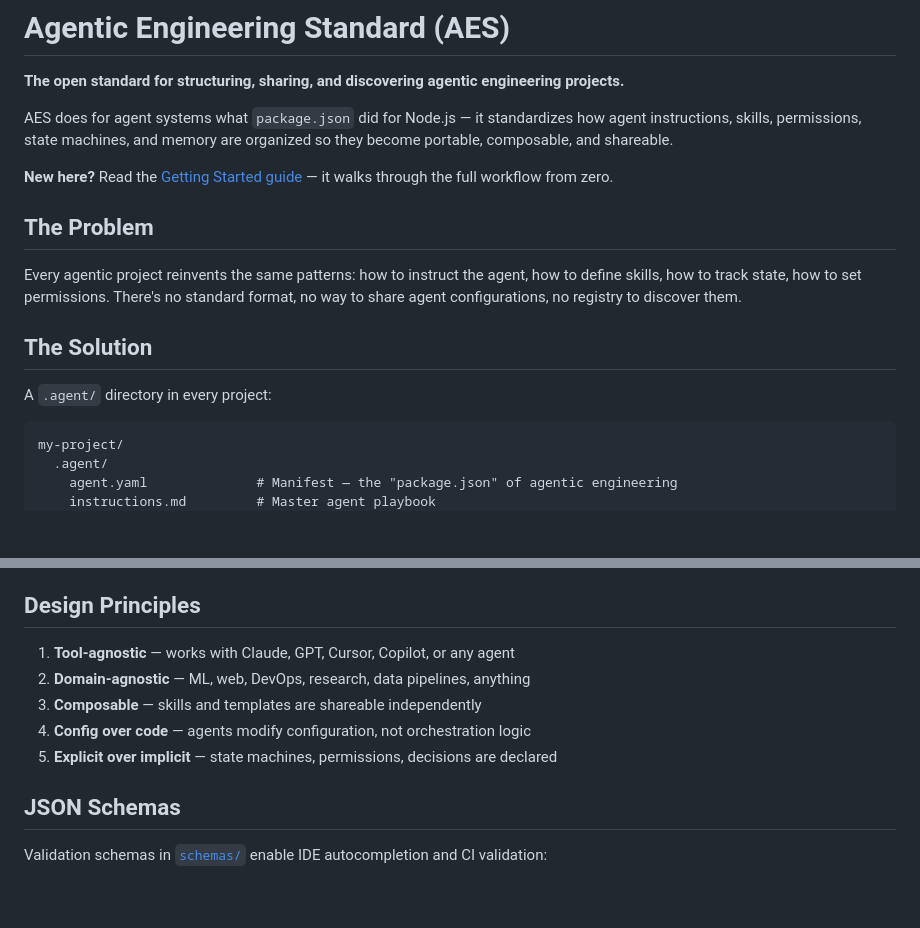
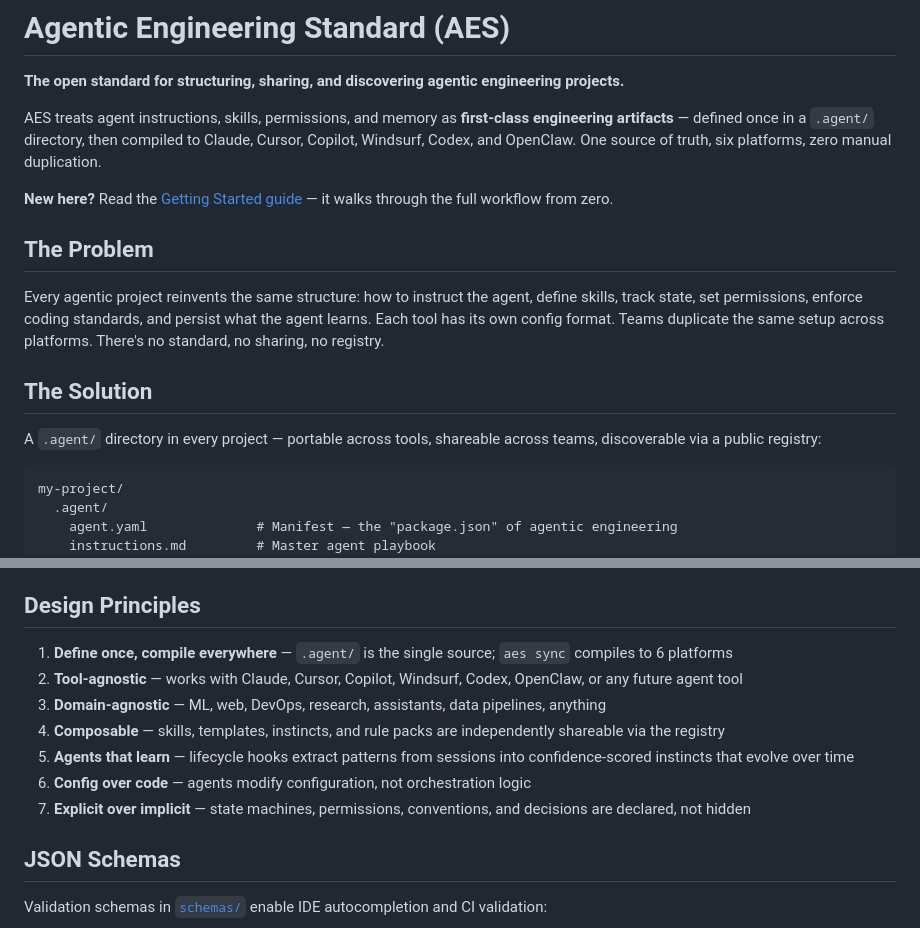
Before and after one commit to user-1221/agentic-engineering-standard, a Markdown page: README.md, 2 parts joined by grey strips. Rendered like a GitHub page; blank space fills up the shorter version.

Commit message:
Strengthen README opening pitch and design principles for v1.4
- Lead with the key differentiator: define once, compile to 6 platforms
- Problem section now mentions coding standards and learning persistence
- Design principles expanded: "define once compile everywhere", "agents that learn"
- Drop the package.json analogy (undersells the cross-platform compilation story)

Co-Authored-By: Claude Opus 4.6 (1M context) <noreply@anthropic.com>

````diff
--- a/README.md
+++ b/README.md
@@ -2,17 +2,17 @@
 
 **The open standard for structuring, sharing, and discovering agentic engineering projects.**
 
-AES does for agent systems what `package.json` did for Node.js — it standardizes how agent instructions, skills, permissions, state machines, and memory are organized so they become portable, composable, and shareable.
+AES treats agent instructions, skills, permissions, and memory as **first-class engineering artifacts** — defined once in a `.agent/` directory, then compiled to Claude, Cursor, Copilot, Windsurf, Codex, and OpenClaw. One source of truth, six platforms, zero manual duplication.
 
 **New here?** Read the [Getting Started guide](GETTING-STARTED.md) — it walks through the full workflow from zero.
 
 ## The Problem
 
-Every agentic project reinvents the same patterns: how to instruct the agent, how to define skills, how to track state, how to set permissions. There's no standard format, no way to share agent configurations, no registry to discover them.
+Every agentic project reinvents the same structure: how to instruct the agent, define skills, track state, set permissions, enforce coding standards, and persist what the agent learns. Each tool has its own config format. Teams duplicate the same setup across platforms. There's no standard, no sharing, no registry.
 
 ## The Solution
 
-A `.agent/` directory in every project:
+A `.agent/` directory in every project — portable across tools, shareable across teams, discoverable via a public registry:
 
 ```
 my-project/
@@ -210,11 +210,13 @@ Templates exclude `memory/`, `local.yaml`, and `overrides/` by default to protec
 
 ## Design Principles
 
-1. **Tool-agnostic** — works with Claude, GPT, Cursor, Copilot, or any agent
-2. **Domain-agnostic** — ML, web, DevOps, research, data pipelines, anything
-3. **Composable** — skills and templates are shareable independently
-4. **Config over code** — agents modify configuration, not orchestration logic
-5. **Explicit over implicit** — state machines, permissions, decisions are declared
+1. **Define once, compile everywhere** — `.agent/` is the single source; `aes sync` compiles to 6 platforms
+2. **Tool-agnostic** — works with Claude, Cursor, Copilot, Windsurf, Codex, OpenClaw, or any future agent tool
+3. **Domain-agnostic** — ML, web, DevOps, research, assistants, data pipelines, anything
+4. **Composable** — skills, templates, instincts, and rule packs are independently shareable via the registry
+5. **Agents that learn** — lifecycle hooks extract patterns from sessions into confidence-scored instincts that evolve over time
+6. **Config over code** — agents modify configuration, not orchestration logic
+7. **Explicit over implicit** — state machines, permissions, conventions, and decisions are declared, not hidden
 
 ## JSON Schemas
 
````
